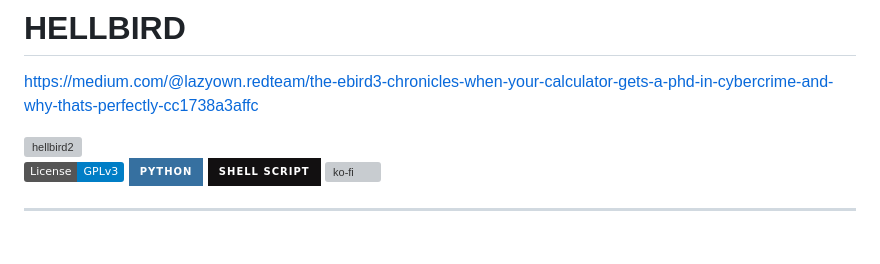
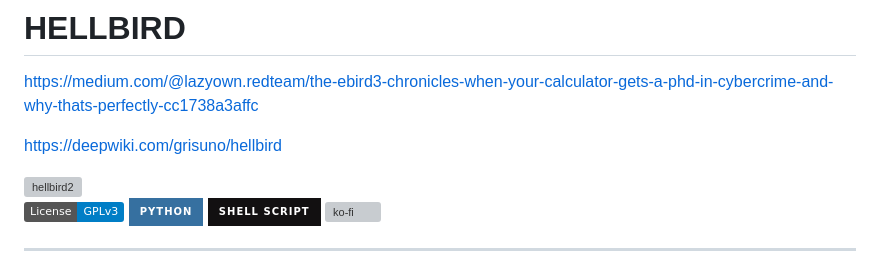
Before and after one commit to grisuno/hellbird, a Markdown page: README.md, the part around the change. GitHub-like rendering; badges without logos; blank space fills up the shorter version; grey boxes are pictures that could not be loaded.

```diff
--- a/README.md
+++ b/README.md
@@ -1,6 +1,8 @@
 # HELLBIRD
 
 [https://medium.com/@lazyown.redteam/the-ebird3-chronicles-when-your-calculator-gets-a-phd-in-cybercrime-and-why-thats-perfectly-cc1738a3affc](https://medium.com/@lazyown.redteam/the-ebird3-chronicles-when-your-calculator-gets-a-phd-in-cybercrime-and-why-thats-perfectly-cc1738a3affc)
+
+[https://deepwiki.com/grisuno/hellbird](https://deepwiki.com/grisuno/hellbird)
 
 <img width="1024" height="1024" alt="hellbird2" src="https://github.com/user-attachments/assets/f9cea2cb-09d7-432f-98d4-5bcfe9677be9" />
 
```
